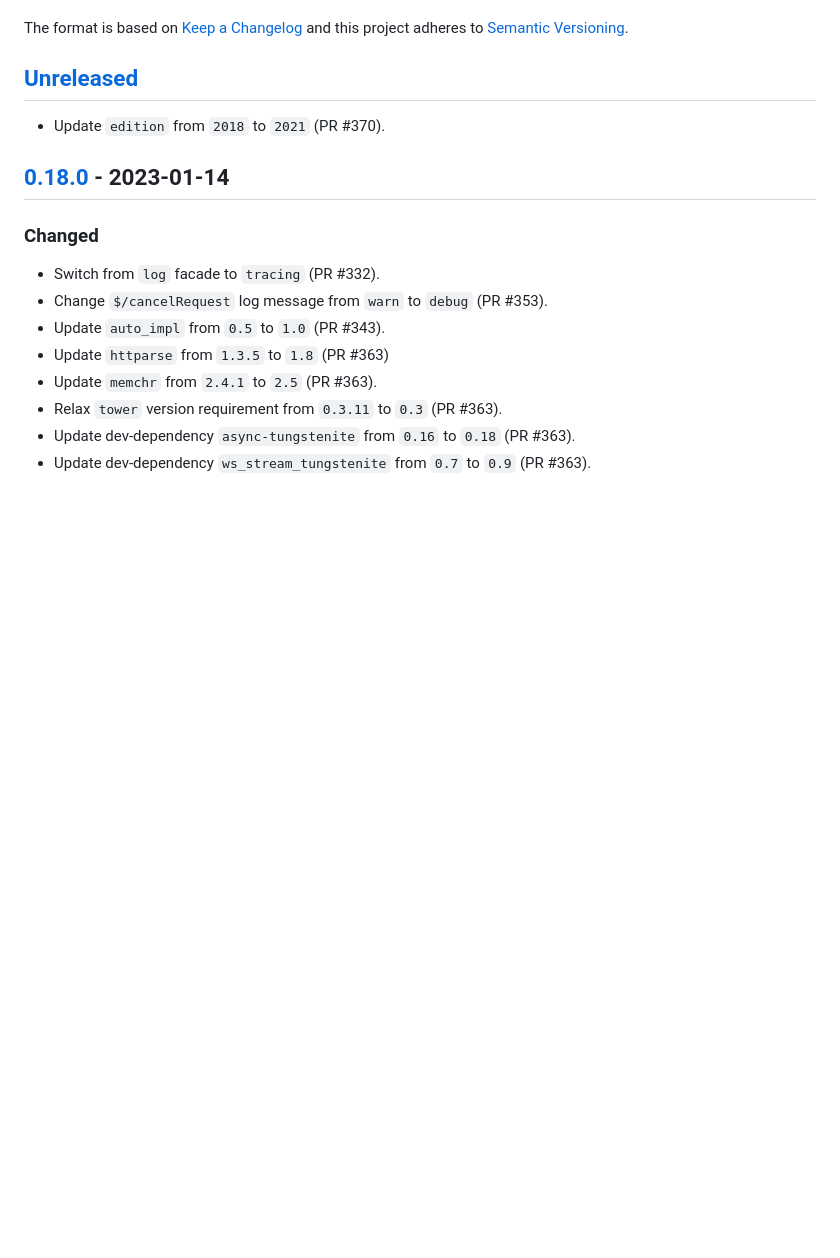
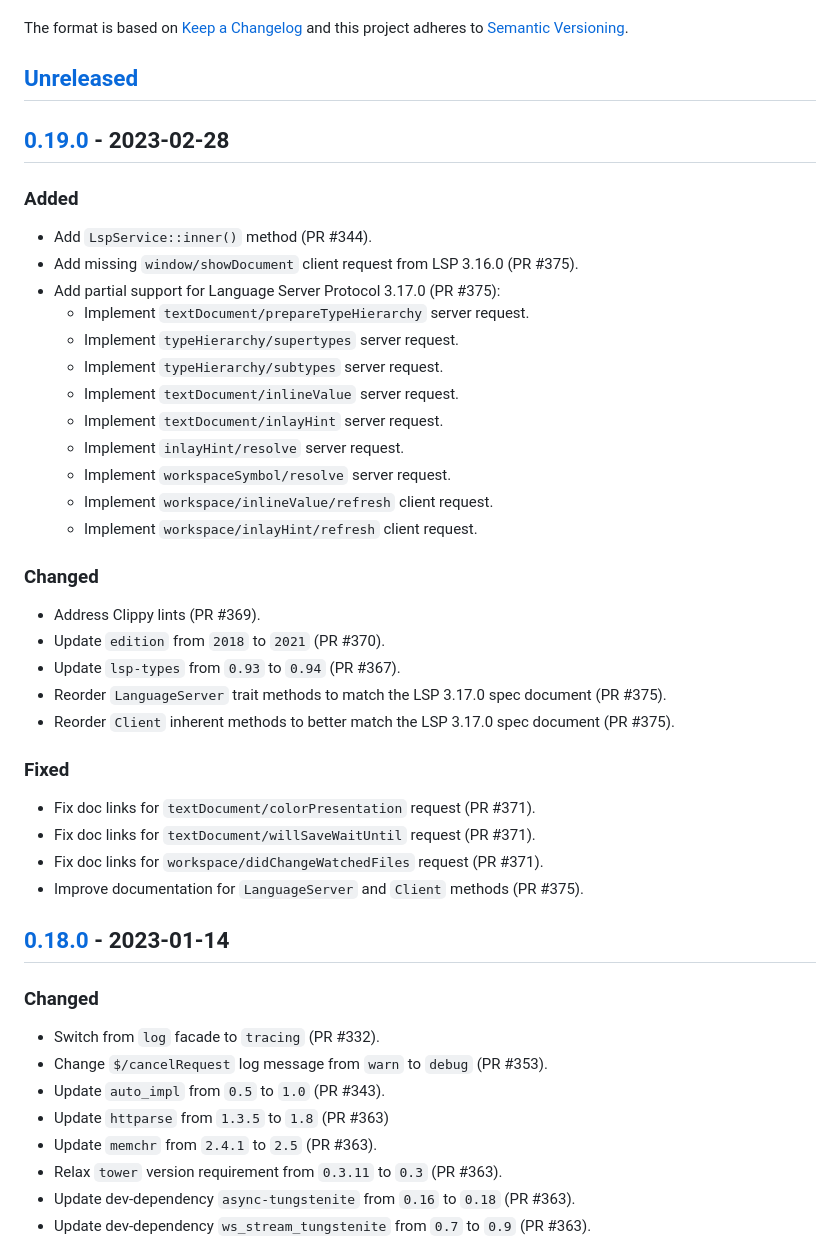
Before and after one commit to seanchatmangpt/lsp-max, a Markdown page: CHANGELOG.md, the part around the change printed below. GitHub-like rendering; blank space fills up the shorter version.

```diff
--- a/CHANGELOG.md
+++ b/CHANGELOG.md
@@ -7,7 +7,39 @@ and this project adheres to [Semantic Versioning](http://semver.org/spec/v2.0.0.
 
 ## [Unreleased]
 
+## [0.19.0] - 2023-02-28
+
+### Added
+
+* Add `LspService::inner()` method (PR #344).
+* Add missing `window/showDocument` client request from LSP 3.16.0 (PR #375).
+* Add partial support for Language Server Protocol 3.17.0 (PR #375):
+  * Implement `textDocument/prepareTypeHierarchy` server request.
+  * Implement `typeHierarchy/supertypes` server request.
+  * Implement `typeHierarchy/subtypes` server request.
+  * Implement `textDocument/inlineValue` server request.
+  * Implement `textDocument/inlayHint` server request.
+  * Implement `inlayHint/resolve` server request.
+  * Implement `workspaceSymbol/resolve` server request.
+  * Implement `workspace/inlineValue/refresh` client request.
+  * Implement `workspace/inlayHint/refresh` client request.
+
+### Changed
+
+* Address Clippy lints (PR #369).
 * Update `edition` from `2018` to `2021` (PR #370).
+* Update `lsp-types` from `0.93` to `0.94` (PR #367).
+* Reorder `LanguageServer` trait methods to match the LSP 3.17.0 spec document
+  (PR #375).
+* Reorder `Client` inherent methods to better match the LSP 3.17.0 spec document
+  (PR #375).
+
+### Fixed
+
+* Fix doc links for `textDocument/colorPresentation` request (PR #371).
+* Fix doc links for `textDocument/willSaveWaitUntil` request (PR #371).
+* Fix doc links for `workspace/didChangeWatchedFiles` request (PR #371).
+* Improve documentation for `LanguageServer` and `Client` methods (PR #375).
 
 ## [0.18.0] - 2023-01-14
 
```
Also changed, not shown: other parts of CHANGELOG.md (+2 -1 lines).
